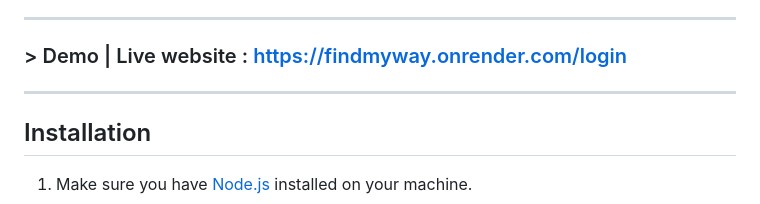
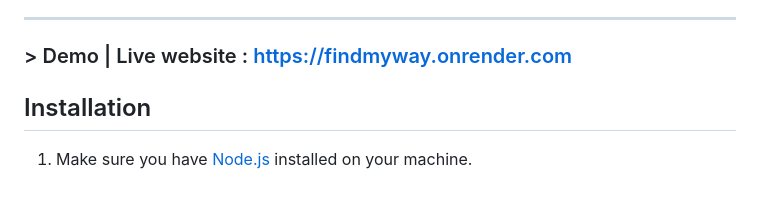
Before and after one commit to Void-Monarch/Find-My-Way, a Markdown page: README.md, the part around the change. Drawn GitHub-style.

```diff
--- a/README.md
+++ b/README.md
@@ -31,8 +31,7 @@ Furthermore, Find My Way incorporates various libraries and packages from the No
 > - webpack
 
 ----
-### > Demo | Live website : https://findmyway.onrender.com/login
-----
+### > Demo | Live website : https://findmyway.onrender.com
 
 ## Installation
 1. Make sure you have [Node.js](https://nodejs.org/) installed on your machine.
```
